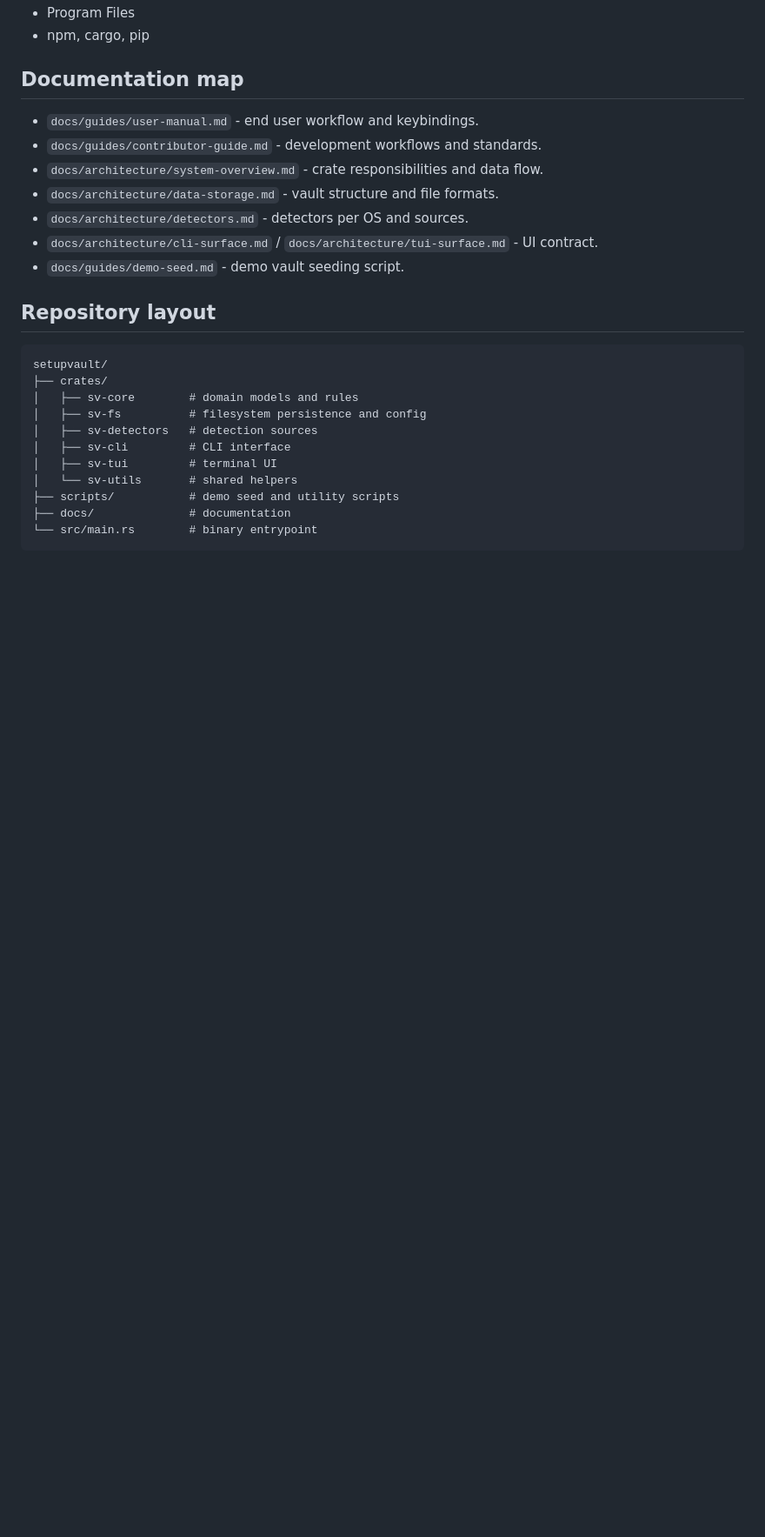
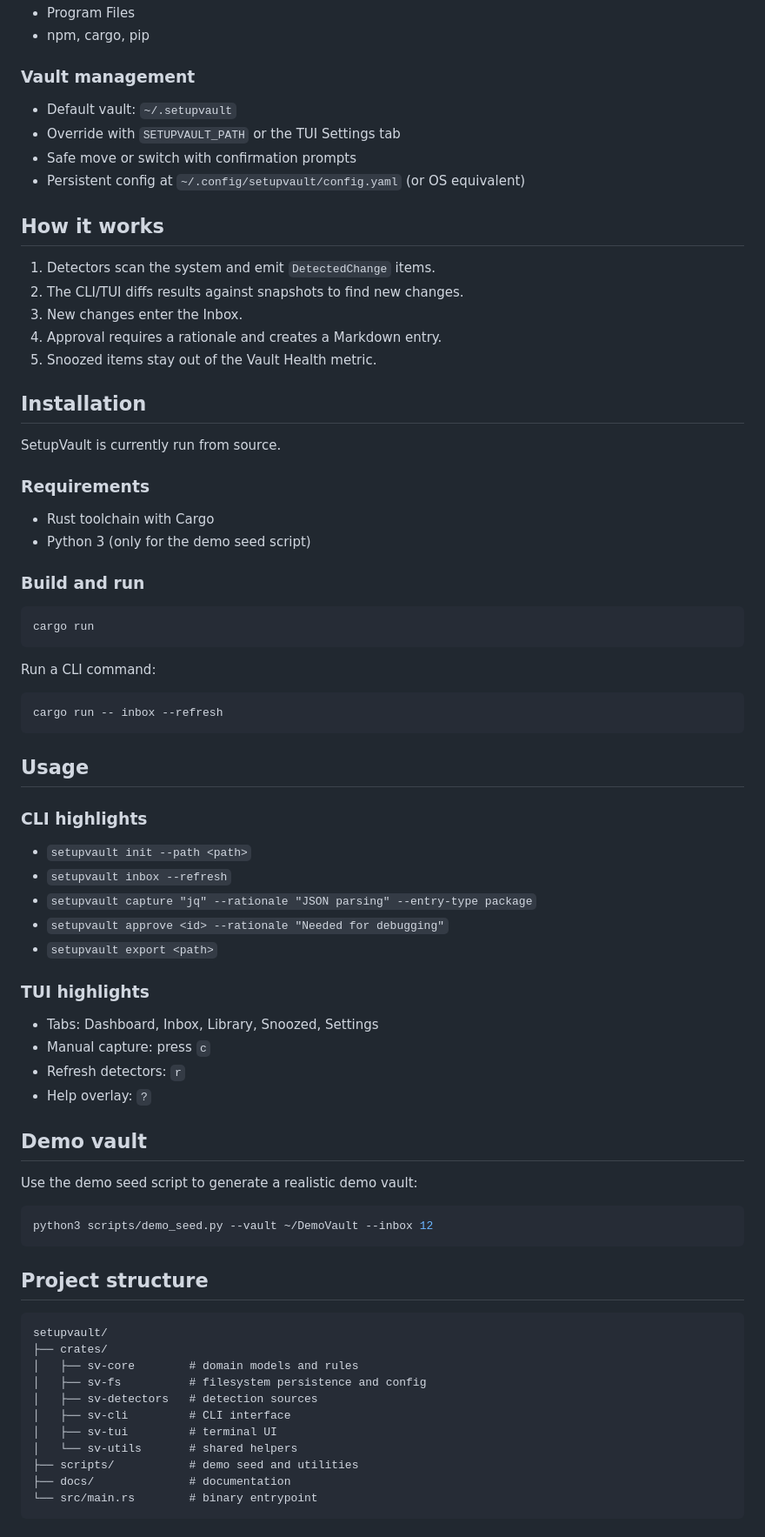
Before and after one commit to tugcanonbas/setupvault, a Markdown page: README.md, the part around one of its changes. Shown at 87% size. GitHub-like rendering; blank space fills up the shorter version.

````diff
--- a/README.md
+++ b/README.md
@@ -64,16 +47,58 @@ Windows:
 - Program Files
 - npm, cargo, pip
 
-## Documentation map
-- `docs/guides/user-manual.md` - end user workflow and keybindings.
-- `docs/guides/contributor-guide.md` - development workflows and standards.
-- `docs/architecture/system-overview.md` - crate responsibilities and data flow.
-- `docs/architecture/data-storage.md` - vault structure and file formats.
-- `docs/architecture/detectors.md` - detectors per OS and sources.
-- `docs/architecture/cli-surface.md` / `docs/architecture/tui-surface.md` - UI contract.
-- `docs/guides/demo-seed.md` - demo vault seeding script.
+### Vault management
+- Default vault: `~/.setupvault`
+- Override with `SETUPVAULT_PATH` or the TUI Settings tab
+- Safe move or switch with confirmation prompts
+- Persistent config at `~/.config/setupvault/config.yaml` (or OS equivalent)
 
-## Repository layout
+## How it works
+1) Detectors scan the system and emit `DetectedChange` items.
+2) The CLI/TUI diffs results against snapshots to find new changes.
+3) New changes enter the Inbox.
+4) Approval requires a rationale and creates a Markdown entry.
+5) Snoozed items stay out of the Vault Health metric.
+
+## Installation
+SetupVault is currently run from source.
+
+### Requirements
+- Rust toolchain with Cargo
+- Python 3 (only for the demo seed script)
+
+### Build and run
+```bash
+cargo run
+```
+
+Run a CLI command:
+```bash
+cargo run -- inbox --refresh
+```
+
+## Usage
+
+### CLI highlights
+- `setupvault init --path <path>`
+- `setupvault inbox --refresh`
+- `setupvault capture "jq" --rationale "JSON parsing" --entry-type package`
+- `setupvault approve <id> --rationale "Needed for debugging"`
+- `setupvault export <path>`
+
+### TUI highlights
+- Tabs: Dashboard, Inbox, Library, Snoozed, Settings
+- Manual capture: press `c`
+- Refresh detectors: `r`
+- Help overlay: `?`
+
+## Demo vault
+Use the demo seed script to generate a realistic demo vault:
+```bash
+python3 scripts/demo_seed.py --vault ~/DemoVault --inbox 12
+```
+
+## Project structure
 ```
 setupvault/
 ├── crates/
@@ -83,7 +108,7 @@ setupvault/
 │   ├── sv-cli         # CLI interface
 │   ├── sv-tui         # terminal UI
 │   └── sv-utils       # shared helpers
-├── scripts/           # demo seed and utility scripts
+├── scripts/           # demo seed and utilities
 ├── docs/              # documentation
 └── src/main.rs        # binary entrypoint
 ```
````
Also changed, not shown: other parts of README.md (+36 -44 lines).
